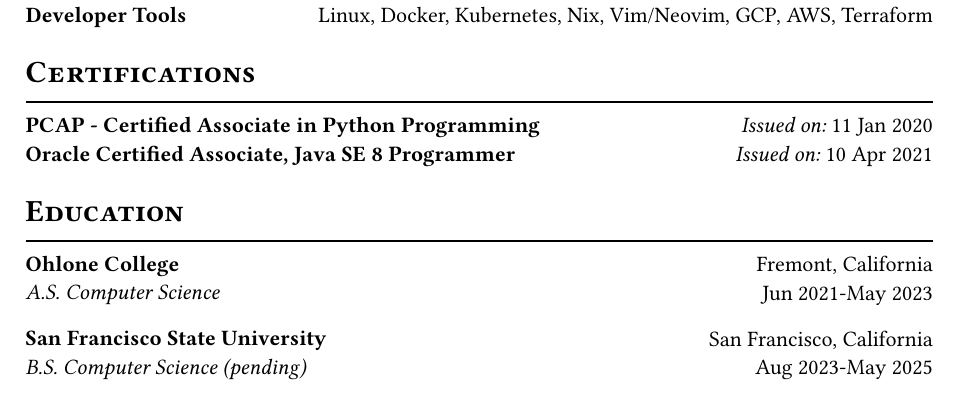
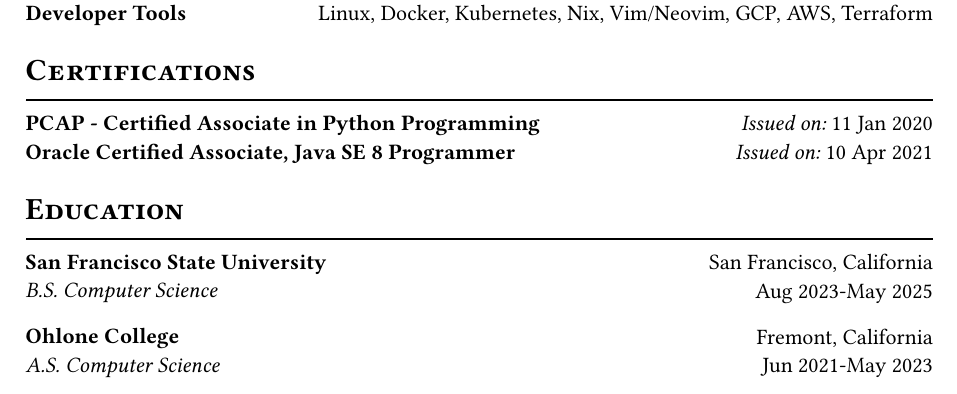
Before and after one commit to water-sucks/resume, a Typst document (resume.typ): part of page 2 of 2, cut so that both start at the same text. The pictures show the PDF file resume.pdf that the author committed with the source.

Commit message:
feat: i graduated

```diff
--- a/resume.typ
+++ b/resume.typ
@@ -147,16 +147,17 @@
 
 = Education
 #exp(
+  "San Francisco State University",
+  "B.S. Computer Science",
+  "San Francisco, California",
+  "Aug 2023-May 2025",
+  [],
+)
+
+#exp(
   "Ohlone College",
   "A.S. Computer Science",
   "Fremont, California",
   "Jun 2021-May 2023",
   [],
 )
-#exp(
-  "San Francisco State University",
-  "B.S. Computer Science (pending)",
-  "San Francisco, California",
-  "Aug 2023-May 2025",
-  [],
-)
```
Also changed, not shown: resume.pdf.
